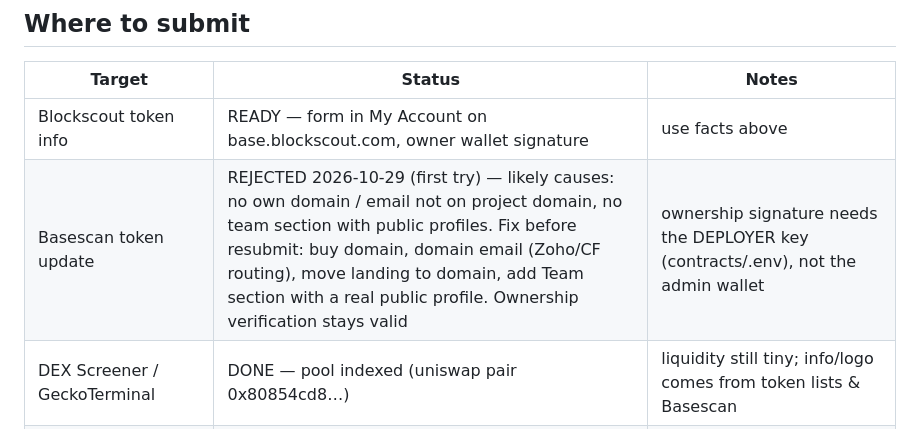
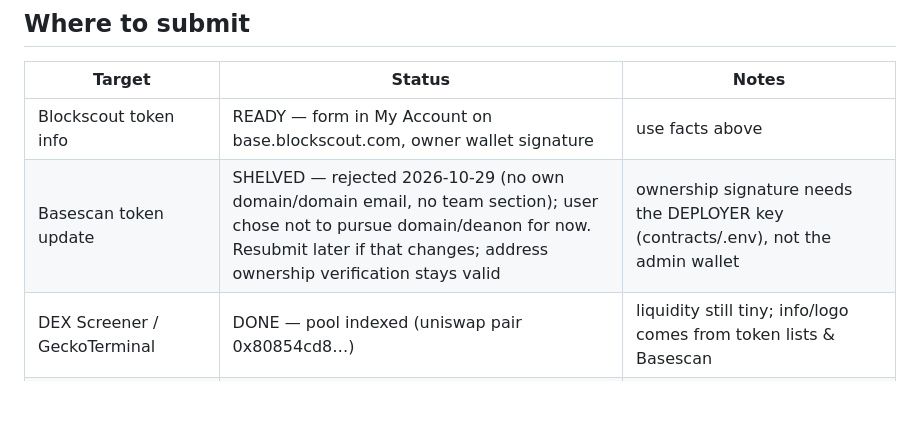
Before and after one commit to Abstract36/StakeChain, a Markdown page: docs/LISTINGS.md, the part around the change. Rendered like a GitHub page; blank space fills up the shorter version.

Commit message:
LISTINGS: Basescan token info shelved (no domain/team for now); tokenlist covers wallet display
Co-Authored-By: Claude Fable 5 <noreply@anthropic.com>

```diff
--- a/docs/LISTINGS.md
+++ b/docs/LISTINGS.md
@@ -37,7 +37,7 @@ Copy-paste material for every form. Facts only — no promises.
 | Target | Status | Notes |
 |---|---|---|
 | Blockscout token info | READY — form in My Account on base.blockscout.com, owner wallet signature | use facts above |
-| Basescan token update | REJECTED 2026-10-29 (first try) — likely causes: no own domain / email not on project domain, no team section with public profiles. Fix before resubmit: buy domain, domain email (Zoho/CF routing), move landing to domain, add Team section with a real public profile. Ownership verification stays valid | ownership signature needs the DEPLOYER key (contracts/.env), not the admin wallet |
+| Basescan token update | SHELVED — rejected 2026-10-29 (no own domain/domain email, no team section); user chose not to pursue domain/deanon for now. Resubmit later if that changes; address ownership verification stays valid | ownership signature needs the DEPLOYER key (contracts/.env), not the admin wallet |
 | DEX Screener / GeckoTerminal | DONE — pool indexed (uniswap pair 0x80854cd8…) | liquidity still tiny; info/logo comes from token lists & Basescan |
 | CoinGecko | LATER — requires organic volume/liquidity; apply after real activity | free form |
 | CoinMarketCap | LATER — same criteria | free form |
```
